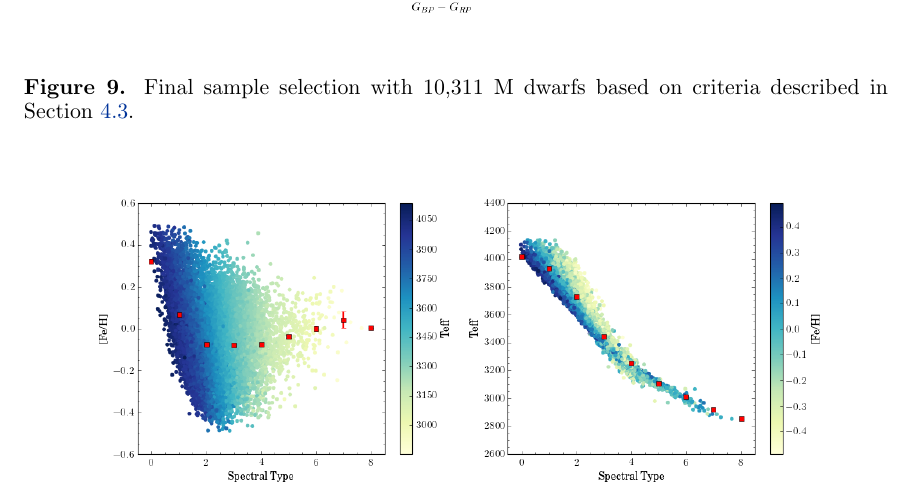
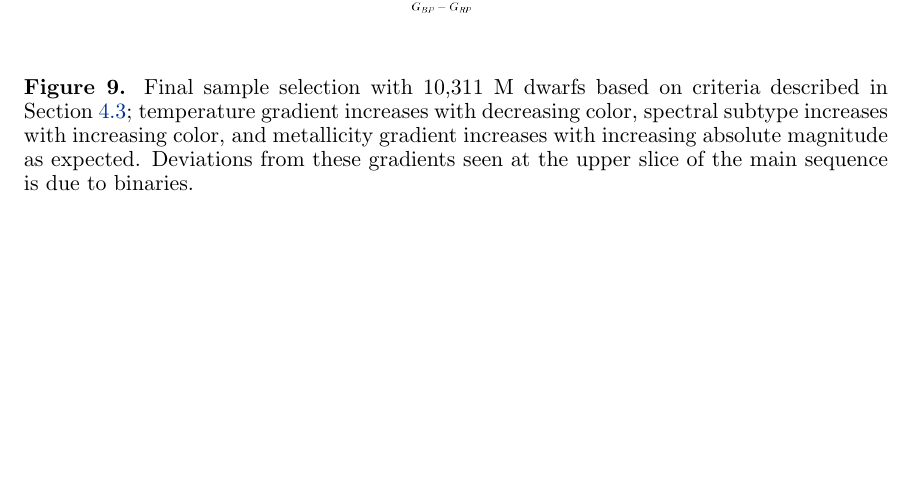
Before and after one commit to jbirky/Mdwarf_project, a LaTeX paper (paper/draft.tex): part of page 17 of 25 before the commit and part of page 17 of 26 after it, cut so that both start at the same text, the shorter picture padded with empty space. Compiled offline with pdfLaTeX.

Commit message:
add to cmd caption

```diff
--- a/paper/draft.tex
+++ b/paper/draft.tex
@@ -418,7 +418,7 @@ participating in the {\it Gaia} Multilateral Agreement.
 \gridline{\fig{figures/safe_selection_teff.png}{0.5\textwidth}{}
           \fig{figures/safe_selection_feh.png}{0.5\textwidth}{}}
 \gridline{\fig{figures/safe_selection_spt.png}{0.5\textwidth}{}}
-\caption{Final sample selection with 10,311 M dwarfs based on criteria described in Section \ref{subsec:test_selection}. \label{fig:safe_selection}}
+\caption{Final sample selection with 10,311 M dwarfs based on criteria described in Section \ref{subsec:test_selection}; temperature gradient increases with decreasing color, spectral subtype increases with increasing color, and metallicity gradient increases with increasing absolute magnitude as expected. Deviations from these gradients seen at the upper slice of the main sequence is due to binaries. \label{fig:safe_selection}}
 \end{figure}
 
 \begin{figure}[ht]
```
